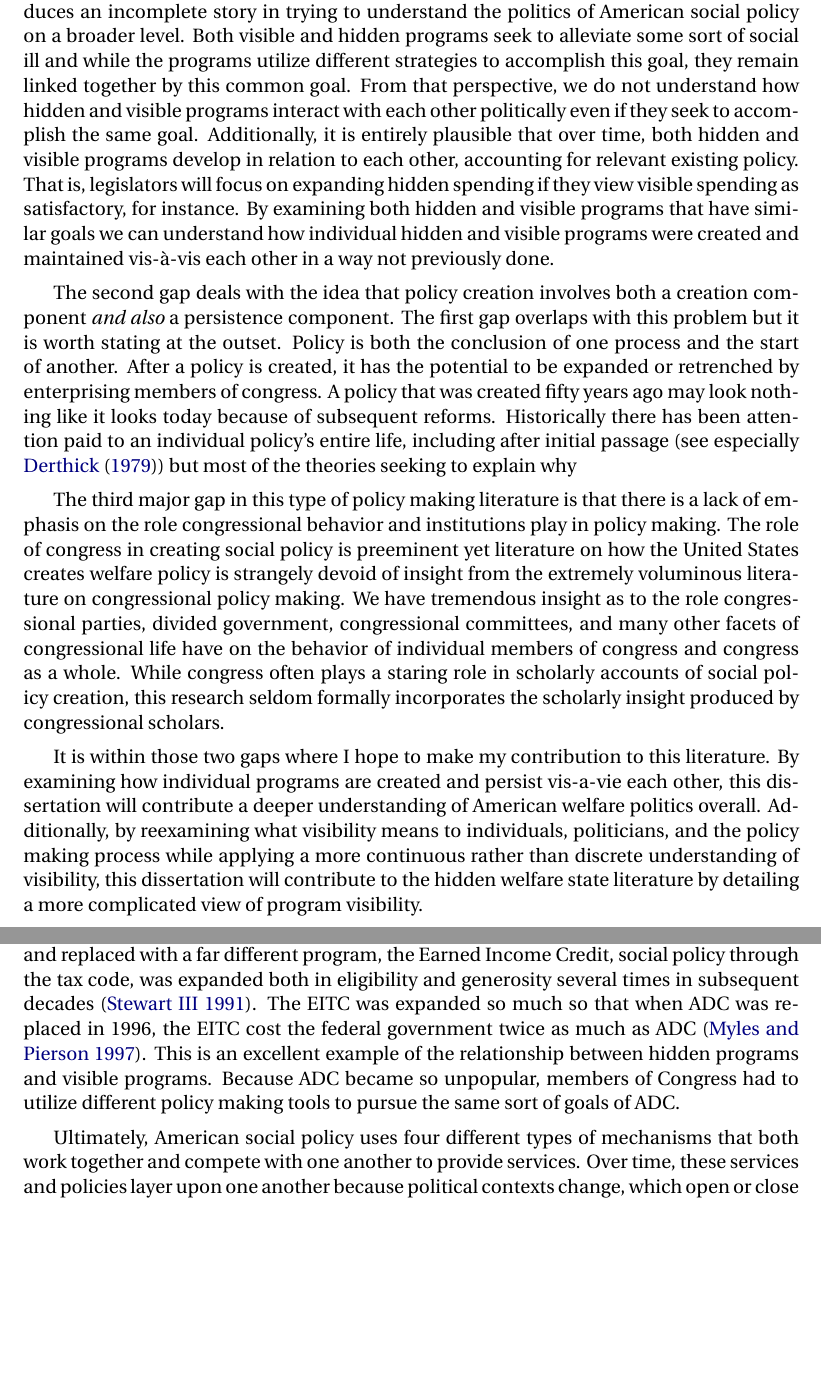
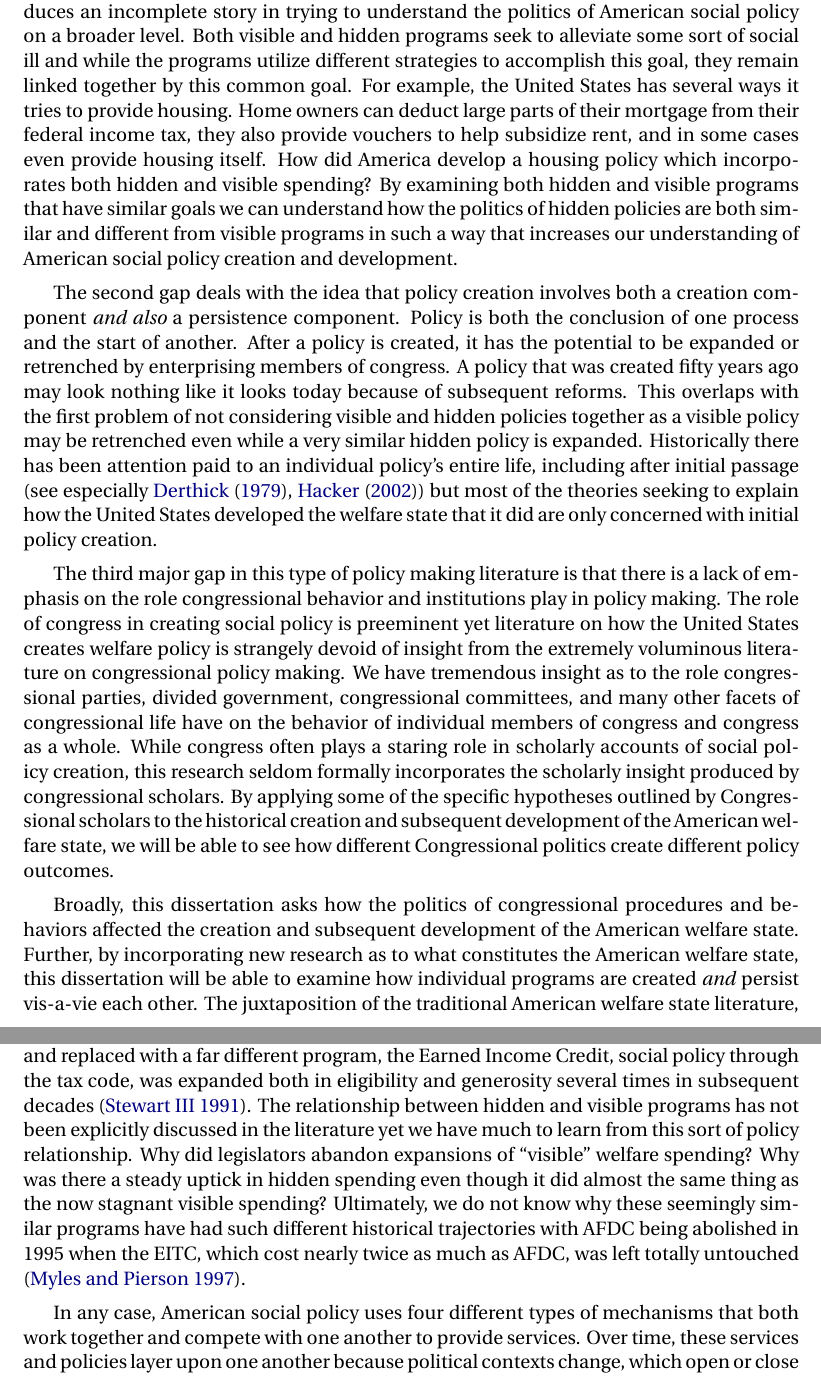
Before and after one commit to AdamOlsonMN/Proposal, a LaTeX document (litreview.tex): two parts of pages 2 and 4 of 11 before the commit and two parts of pages 2 and 4 of 12 after it, joined at a grey line, cut so that both start at the same text, the shorter picture padded with empty space. Compiled offline with pdfLaTeX.

Commit message:
Finished Intro Rewrite
Today I finished the intro rewrite and also started working on the body
rewrite. I rewrote the relationship between visible and hidden programs
as more of an open question.

```diff
--- a/litreview.tex
+++ b/litreview.tex
@@ -64,11 +64,11 @@ Hidden welfare programs, also known as the hidden welfare state, at the most bas
 
-While our understanding of the hidden welfare state and thus the political aspects of American social policy has increased overall due to this work, it remains incomplete.  Specifically, there remain three sizable gaps in the literature. First, previous literature has studied hidden welfare programs largely in isolation from visible programs. This necessarily produces an incomplete story in trying to understand the politics of American social policy on a broader level. Both visible and hidden programs seek to alleviate some sort of social ill and while the programs utilize different strategies to accomplish this goal, they remain linked together by this common goal. From that perspective, we do not understand how hidden and visible programs interact with each other politically even if they seek to accomplish the same goal. Additionally, it is entirely plausible that over time, both hidden and visible programs develop in relation to each other, accounting for relevant existing policy. That is, legislators will focus on expanding hidden spending if they view visible spending as satisfactory, for instance. By examining both hidden and visible programs that have similar goals we can understand how individual hidden and visible programs were created and maintained vis-à-vis each other in a way not previously done.
+While our understanding of the hidden welfare state and thus the political aspects of American social policy has increased overall due to this work, it remains incomplete.  Specifically, there remain three sizable gaps in the literature. First, previous literature has studied hidden welfare programs largely in isolation from visible programs. This necessarily produces an incomplete story in trying to understand the politics of American social policy on a broader level. Both visible and hidden programs seek to alleviate some sort of social ill and while the programs utilize different strategies to accomplish this goal, they remain linked together by this common goal. For example, the United States has several ways it tries to provide housing. Home owners can deduct large parts of their mortgage from their federal income tax, they also provide vouchers to help subsidize rent, and in some cases even provide housing itself. How did America develop a housing policy which incorporates both hidden and visible spending? By examining both hidden and visible programs that have similar goals we can understand how the politics of hidden policies are both similar and different from visible programs in such a way that increases our understanding of American social policy creation and development.
 
-The second gap deals with the idea that policy creation involves both a creation component \emph{and also} a persistence component. The first gap overlaps with this problem but it is worth stating at the outset. Policy is both the conclusion of one process and the start of another. After a policy is created, it has the potential to be expanded or retrenched by enterprising members of congress. A policy that was created fifty years ago may look nothing like it looks today because of subsequent reforms. Historically there has been attention paid to an individual policy's entire life, including after initial passage (see especially \cite{derthick1979}) but most of the theories seeking to explain why
+The second gap deals with the idea that policy creation involves both a creation component \emph{and also} a persistence component. Policy is both the conclusion of one process and the start of another. After a policy is created, it has the potential to be expanded or retrenched by enterprising members of congress. A policy that was created fifty years ago may look nothing like it looks today because of subsequent reforms. This overlaps with the first problem of not considering visible and hidden policies together as a visible policy may be retrenched even while a very similar hidden policy is expanded. Historically there has been attention paid to an individual policy's entire life, including after initial passage (see especially \cite{derthick1979, hacker2002}) but most of the theories seeking to explain how the United States developed the welfare state that it did are only concerned with initial policy creation.
 
-The third major gap in this type of policy making literature is that there is a lack of emphasis on the role congressional behavior and institutions play in policy making. The role of congress in creating social policy is preeminent yet literature on how the United States creates welfare policy is strangely devoid of insight from the extremely voluminous literature on congressional policy making. We have tremendous insight as to the role congressional parties, divided government, congressional committees, and many other facets of congressional life have on the behavior of individual members of congress and congress as a whole. While congress often plays a staring role in scholarly accounts of social policy creation, this research seldom formally incorporates the scholarly insight produced by congressional scholars.
+The third major gap in this type of policy making literature is that there is a lack of emphasis on the role congressional behavior and institutions play in policy making. The role of congress in creating social policy is preeminent yet literature on how the United States creates welfare policy is strangely devoid of insight from the extremely voluminous literature on congressional policy making. We have tremendous insight as to the role congressional parties, divided government, congressional committees, and many other facets of congressional life have on the behavior of individual members of congress and congress as a whole. While congress often plays a staring role in scholarly accounts of social policy creation, this research seldom formally incorporates the scholarly insight produced by congressional scholars. By applying some of the specific hypotheses outlined by Congressional scholars to the historical creation and subsequent development of the American welfare state, we will be able to see how different Congressional politics create different policy outcomes.
 
-It is within those two gaps where I hope to make my contribution to this literature. By examining how individual programs are created and persist vis-a-vie each other, this dissertation will contribute a deeper understanding of American welfare politics overall. Additionally, by reexamining what visibility means to individuals, politicians, and the policy making process while applying a more continuous rather than discrete understanding of visibility, this dissertation will contribute to the hidden welfare state literature by detailing a more complicated view of program visibility.
+Broadly, this dissertation asks how the politics of congressional procedures and behaviors affected the creation and subsequent development of the American welfare state. Further, by incorporating new research as to what constitutes the American welfare state, this dissertation will be able to examine how individual programs are created \emph{and} persist vis-a-vie each other. The juxtaposition of the traditional American welfare state literature, hidden welfare literature, and also the congressional literature would drastically improve our understanding of these subjects individually but would also improve the way we view American policy making as well.
 
 \section{Previous Literature}
 
@@ -79,9 +79,9 @@ Many scholars have argued that social policy in the United States lags behind ot
 
 When considering the four described mechanisms of policy provision in the United States, it is important to note that these tools and their resulting policies were not created and are not maintained in isolation from one another. In fact, these tools and policies can work together, exist in conflict with one another, and layer on top of each other. Social policy in the United States seeks to alleviate a social problem. Politicians, based on the political context of the time, will utilize different tools and strategies in an attempt to pass legislation that solves that problem. Of course, political context and perceived political problems are dynamic processes and they change over time -- resulting in a disparate set of policies that seek to solve the same goal, but use functionally different tools.
 
-Even though tax expenditure spending should be viewed analogously to visible government spending, the politics between the two types of policy are quite different and reactive to one another. One illustrative example is the case of poverty in America. Building on a program to aid single mothers, Congress passed a program called Aid to Dependent Children (ADC) which subsidized state programs for that constituency. By the 1960s, through a series of eligibility changes enacted over the previous thirty years, ADC was the biggest welfare program in the country and served many more types of constituencies than just single mothers. As more Americans became eligible and started receiving ADC, it became increasingly unpopular among the public and elites. Even though the program had never been popular among Americans, it was especially vulnerable to retrenchment in the early years of the Nixon presidency. With the main poverty alleviation program unlikely to be expanded, but with the problem of poverty remaining, elites still wished to legislate around the issue. In 1974 and in spite of the desperately unpopular ADC, Congress quietly passed a refundable tax credit for the working poor. The Earned Income Tax Credit (EITC) as it was called was a wage subsidy for low income people that would zero out their income tax liability and if any of the reward remained, the federal government would send the recipient a check for the remainder. While ADC was never expanded again and ultimately repealed and replaced with a far different program, the Earned Income Credit, social policy through the tax code, was expanded both in eligibility and generosity several times in subsequent decades \citep{stewart1991}. The EITC was expanded so much so that when ADC was replaced in 1996, the EITC cost the federal government twice as much as ADC \citep{myles1997}. This is an excellent example of the relationship between hidden programs and visible programs. Because ADC became so unpopular, members of Congress had to utilize different policy making tools to pursue the same sort of goals of ADC.
+Even though tax expenditure spending should be viewed analogously to visible government spending, the politics between the two types of policy are often times quite different and reactive to one another in a way not previously outlined in the literature. One illustrative example is the case of poverty in America. Building on a state run program to aid single mothers, Congress passed a program called Aid to Dependent Children (ADC) which subsidized  those state programs for that constituency. By the 1960s, through a series of eligibility changes enacted over the previous thirty years, ADC was the biggest welfare program in the country and served many more types of constituencies than just single mothers. As more Americans became eligible and started receiving ADC, it became increasingly unpopular among the public and elites. Even though the program had never been popular among Americans, it was especially vulnerable to retrenchment in the early years of the Nixon presidency. With the main poverty alleviation program unlikely to be expanded, but with the problem of poverty remaining, elites still wished to legislate around the issue. In 1974 and in spite of the desperately unpopular AFDC\footnote{The program was renamed from Aid to Dependent Children to Aid to Aid to Families with Dependent Children during the Great Society period}, Congress quietly passed a refundable tax credit for the working poor. The Earned Income Tax Credit (EITC) as it was called was a wage subsidy for low income people that would zero out their income tax liability and if any of the reward remained, the federal government would send the recipient a check for the remainder. While ADC was never expanded again and ultimately repealed and replaced with a far different program, the Earned Income Credit, social policy through the tax code, was expanded both in eligibility and generosity several times in subsequent decades \citep{stewart1991}.  The relationship between hidden and visible programs has not been  explicitly discussed in the literature yet we have much to learn from this sort of policy relationship. Why did legislators abandon expansions of ``visible'' welfare spending? Why was there a steady uptick in hidden spending even though it did almost the same thing as the now stagnant visible spending? Ultimately, we do not know why these seemingly similar programs have had such different historical trajectories with AFDC being abolished in 1995 when the EITC, which cost nearly twice as much as AFDC, was left totally untouched \citep{myles1997}.
 
-Ultimately, American social policy uses four different types of mechanisms that both work together and compete with one another to provide services. Over time, these services and policies layer upon one another because political contexts change, which open or close different policy streams, changing the relative effectiveness and impact of the tools used to create policy \citep{kingdon2011}. Sometimes policies are retrenched and removed like in the case of ADC and sometimes the policies surrounding some issue grow and grow because other avenues are closed off like in the case of the EITC. Additionally, that different tools create different types of policies (even though they may serve the same goal), creates different politics. As illustrated above, the politics of visible programs may be radically different from the politics of tax expenditure programs. All of these factors come together to form the `exceptional' American welfare state -- a disparate web of interconnected and sometimes competing policies which have layered over time and have been enacted through one of four distinct policy making mechanisms.
+In any case, American social policy uses four different types of mechanisms that both work together and compete with one another to provide services. Over time, these services and policies layer upon one another because political contexts change, which open or close different policy streams, changing the relative effectiveness and impact of the tools used to create policy \citep{kingdon2011}. Sometimes policies are retrenched and removed like in the case of ADC and sometimes the policies surrounding some issue grow and grow because other avenues are closed off like in the case of the EITC. Additionally, that different tools create different types of policies (even though they may serve the same goal), creates different politics. As illustrated above, the politics of visible programs may be radically different from the politics of tax expenditure programs. All of these factors come together to form the `exceptional' American welfare state -- a disparate web of interconnected and sometimes competing policies which have layered over time and have been enacted through one of four distinct policy making mechanisms.
 
 With that in mind, this dissertation deals solely with the spending part of the equation, that is visible and hidden spending. The hidden welfare state literature has not been sufficiently linked with the extremely well developed research on the visible welfare state and this dissertation seeks to construct such a link. Ultimately, the conventional wisdom as it pertains to the hidden welfare state deals almost entirely with hidden \emph{spending} and analyzing hidden spending vis-a-vie visible spending drastically increases our knowledge over the spending part the American welfare regime. In any case, future research will need to keep broadening the scope while discussing explanations for the exceptional American welfare state to include rights and regulation and while they are important in general, they are not important to this story.
 
```
Also changed, not shown: litreview.pdf, litreview.tex (4 more changed lines).
